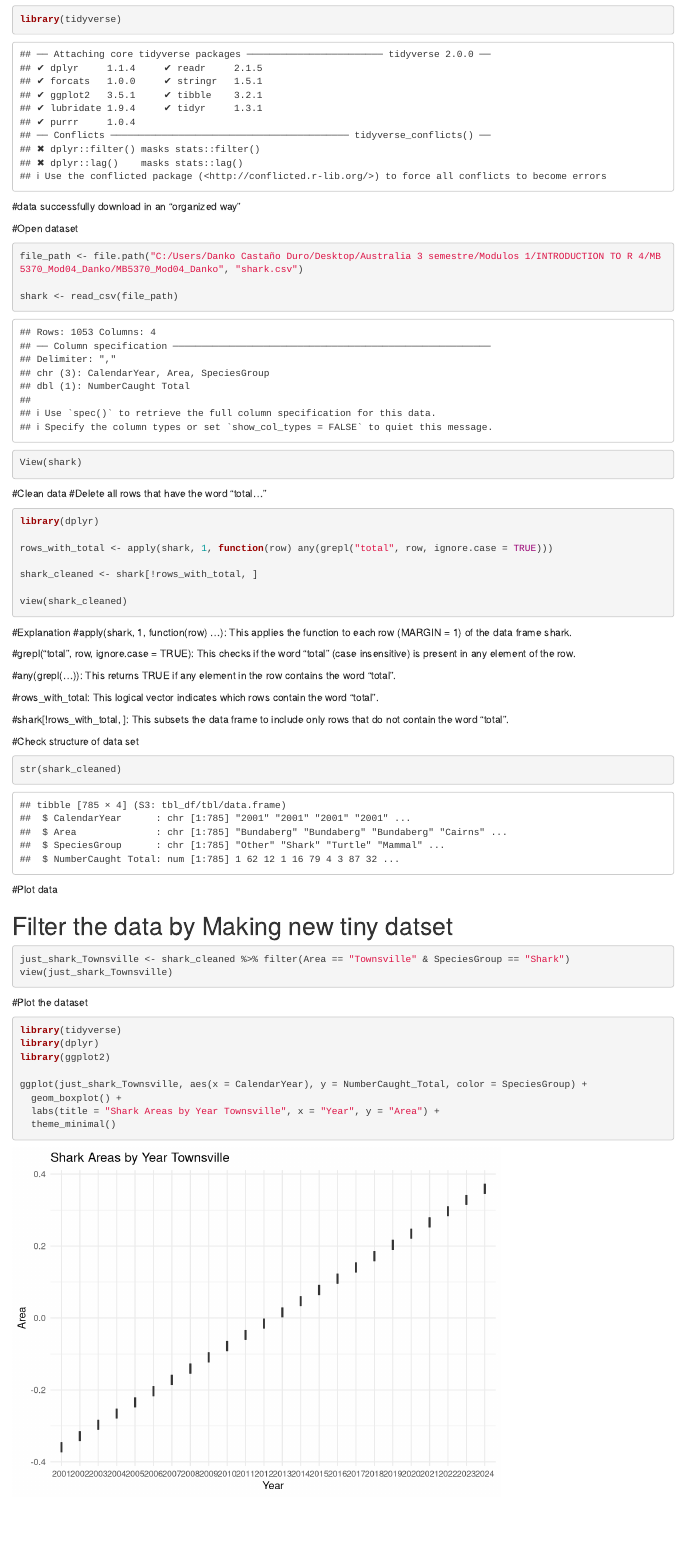
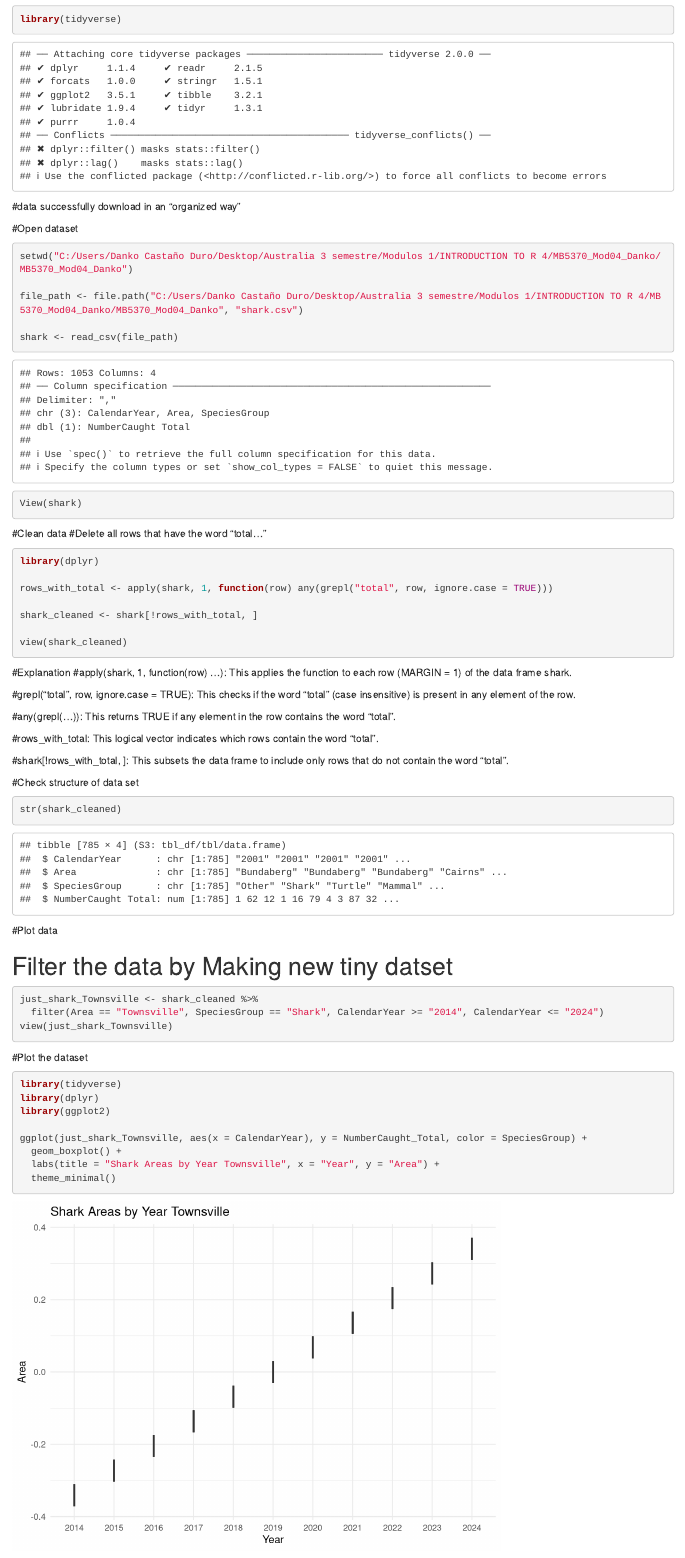
Before and after one commit to DankoCastanoDuro/MB5370_Mod04_Danko, an R Markdown document (code/Assignment. End-to-end data analysis in R..Rmd): the page in a window 1100 px wide, from 150 px down. Rendered offline with R 4.5, knitr and Pandoc, with nearby package versions.

Commit message:
keep going

````diff
--- a/code/Assignment. End-to-end data analysis in R..Rmd
+++ b/code/Assignment. End-to-end data analysis in R..Rmd
@@ -16,6 +16,8 @@ library(tidyverse)
 #Open dataset
 
 ```{r}
+
+setwd("C:/Users/Danko Castaño Duro/Desktop/Australia 3 semestre/Modulos 1/INTRODUCTION TO R 4/MB5370_Mod04_Danko/MB5370_Mod04_Danko")
 
 file_path <- file.path("C:/Users/Danko Castaño Duro/Desktop/Australia 3 semestre/Modulos 1/INTRODUCTION TO R 4/MB5370_Mod04_Danko/MB5370_Mod04_Danko", "shark.csv")
 
@@ -58,8 +60,11 @@ str(shark_cleaned)
 
 # Filter the data by Making new tiny datset
 ```{r}
-just_shark_Townsville <- shark_cleaned %>% filter(Area == "Townsville" & SpeciesGroup == "Shark")
+just_shark_Townsville <- shark_cleaned %>%
+  filter(Area == "Townsville", SpeciesGroup == "Shark", CalendarYear >= "2014", CalendarYear <= "2024")
 view(just_shark_Townsville)
+
+
 ```
 
 #Plot the dataset
````
Also changed, not shown: code/Assignment. End-to-end data analysis in R..Rmd (1 more changed lines).
